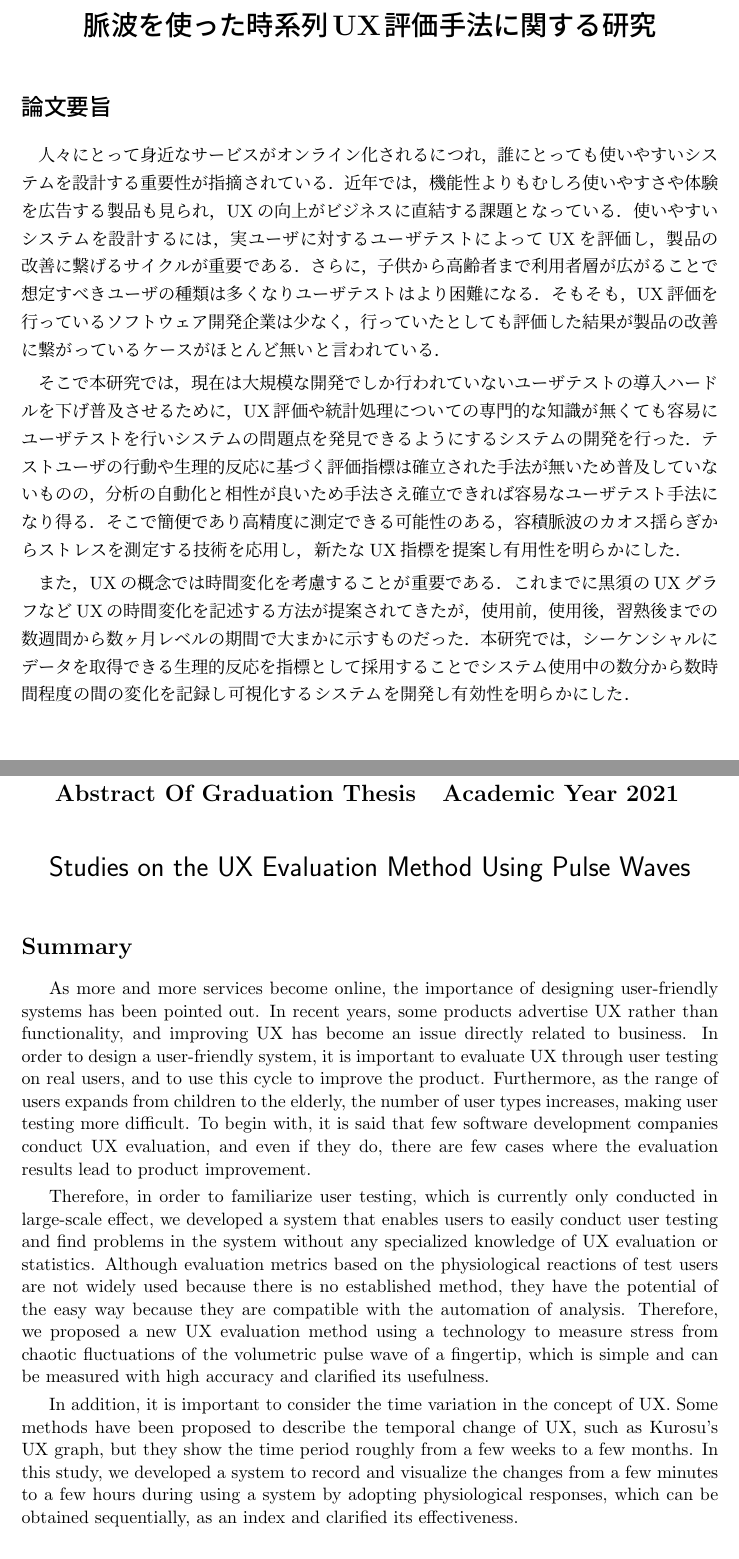
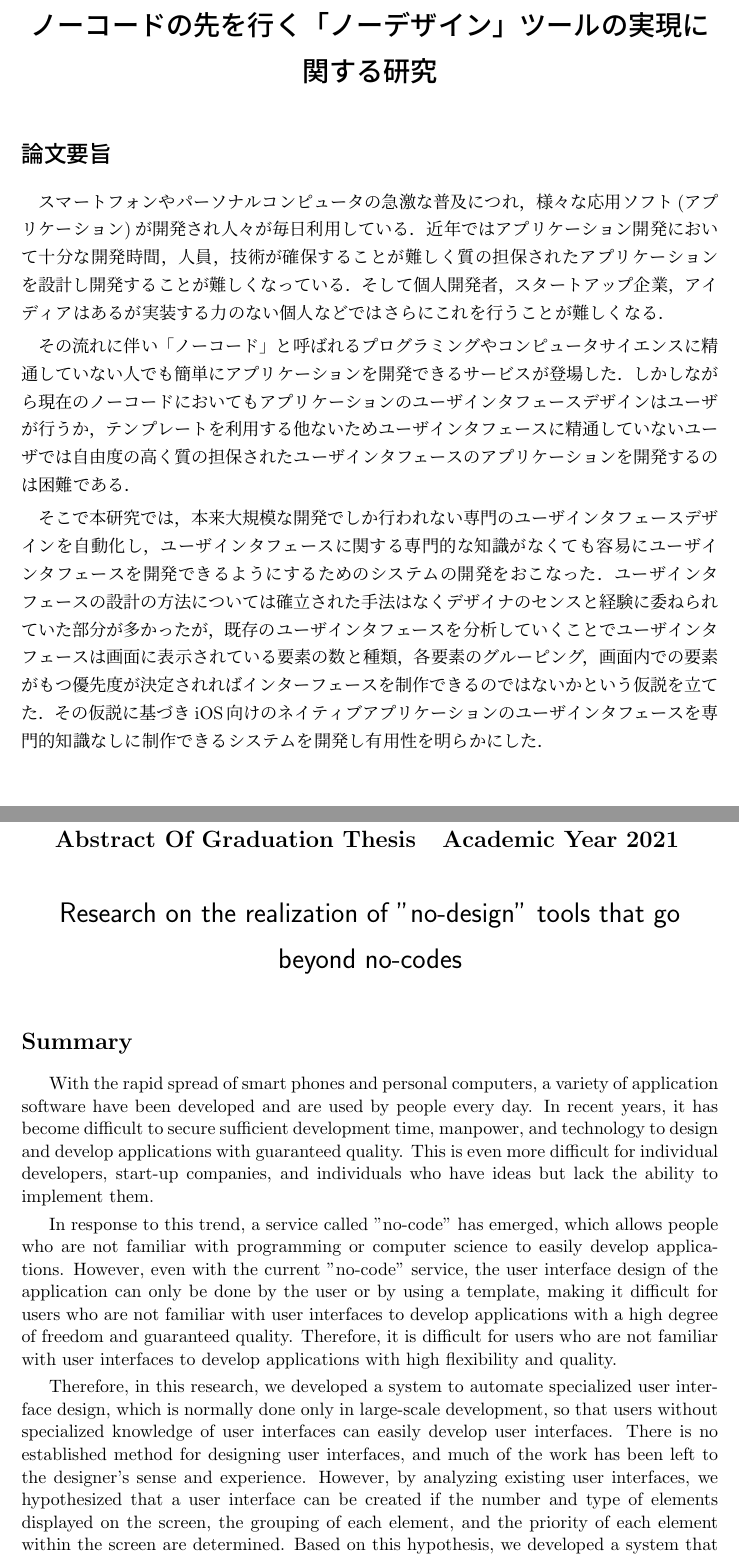
Before and after one commit to masakazozaki/graduation-thesis, a LaTeX thesis (main.tex, which reads 00_abstract.tex): two parts of pages 3 and 5 of 33, joined at a grey line, cut at the place of the change. Compiled offline with pLaTeX and dvipdfmx.

Commit message:
feat: abstruct

```diff
--- a/00_abstract.tex
+++ b/00_abstract.tex
@@ -1,21 +1,19 @@
 
 \begin{jabstract}
 
-人々にとって身近なサービスがオンライン化されるにつれ，誰にとっても使いやすいシステムを設計する重要性が指摘されている．近年では，機能性よりもむしろ使いやすさや体験を広告する製品も見られ，UXの向上がビジネスに直結する課題となっている．使いやすいシステムを設計するには，実ユーザに対するユーザテストによってUXを評価し，製品の改善に繋げるサイクルが重要である．さらに，子供から高齢者まで利用者層が広がることで想定すべきユーザの種類は多くなりユーザテストはより困難になる．そもそも，UX評価を行っているソフトウェア開発企業は少なく，行っていたとしても評価した結果が製品の改善に繋がっているケースがほとんど無いと言われている．
+スマートフォンやパーソナルコンピュータの急激な普及につれ，様々な応用ソフト(アプリケーション)が開発され人々が毎日利用している．近年ではアプリケーション開発において十分な開発時間，人員，技術が確保することが難しく質の担保されたアプリケーションを設計し開発することが難しくなっている．そして個人開発者，スタートアップ企業，アイディアはあるが実装する力のない個人などではさらにこれを行うことが難しくなる．
 
-そこで本研究では，現在は大規模な開発でしか行われていないユーザテストの導入ハードルを下げ普及させるために，UX評価や統計処理についての専門的な知識が無くても容易にユーザテストを行いシステムの問題点を発見できるようにするシステムの開発を行った．テストユーザの行動や生理的反応に基づく評価指標は確立された手法が無いため普及していないものの，分析の自動化と相性が良いため手法さえ確立できれば容易なユーザテスト手法になり得る．そこで簡便であり高精度に測定できる可能性のある，容積脈波のカオス揺らぎからストレスを測定する技術を応用し，新たなUX指標を提案し有用性を明らかにした．
+その流れに伴い「ノーコード」と呼ばれるプログラミングやコンピュータサイエンスに精通していない人でも簡単にアプリケーションを開発できるサービスが登場した．しかしながら現在のノーコードにおいてもアプリケーションのユーザインタフェースデザインはユーザが行うか，テンプレートを利用する他ないためユーザインタフェースに精通していないユーザでは自由度の高く質の担保されたユーザインタフェースのアプリケーションを開発するのは困難である．
 
-また，UXの概念では時間変化を考慮することが重要である．これまでに黒須のUXグラフなどUXの時間変化を記述する方法が提案されてきたが，使用前，使用後，習熟後までの数週間から数ヶ月レベルの期間で大まかに示すものだった．本研究では，シーケンシャルにデータを取得できる生理的反応を指標として採用することでシステム使用中の数分から数時間程度の間の変化を記録し可視化するシステムを開発し有効性を明らかにした．
-
+そこで本研究では，本来大規模な開発でしか行われない専門のユーザインタフェースデザインを自動化し，ユーザインタフェースに関する専門的な知識がなくても容易にユーザインタフェースを開発できるようにするためのシステムの開発をおこなった．ユーザインタフェースの設計の方法については確立された手法はなくデザイナのセンスと経験に委ねられていた部分が多かったが，既存のユーザインタフェースを分析していくことでユーザインタフェースは画面に表示されている要素の数と種類，各要素のグルーピング，画面内での要素がもつ優先度が決定されればインターフェースを制作できるのではないかという仮説を立てた．その仮説に基づきiOS向けのネイティブアプリケーションのユーザインタフェースを専門的知識なしに制作できるシステムを開発し有用性を明らかにした．
 \end{jabstract}
 
 
 \begin{eabstract}
+With the rapid spread of smart phones and personal computers, a variety of application software have been developed and are used by people every day. In recent years, it has become difficult to secure sufficient development time, manpower, and technology to design and develop applications with guaranteed quality. This is even more difficult for individual developers, start-up companies, and individuals who have ideas but lack the ability to implement them.
 
-As more and more services become online, the importance of designing user-friendly systems has been pointed out. In recent years, some products advertise UX rather than functionality, and improving UX has become an issue directly related to business. In order to design a user-friendly system, it is important to evaluate UX through user testing on real users, and to use this cycle to improve the product. Furthermore, as the range of users expands from children to the elderly, the number of user types increases, making user testing more difficult. To begin with, it is said that few software development companies conduct UX evaluation, and even if they do, there are few cases where the evaluation results lead to product improvement.
+In response to this trend, a service called "no-code" has emerged, which allows people who are not familiar with programming or computer science to easily develop applications. However, even with the current "no-code" service, the user interface design of the application can only be done by the user or by using a template, making it difficult for users who are not familiar with user interfaces to develop applications with a high degree of freedom and guaranteed quality. Therefore, it is difficult for users who are not familiar with user interfaces to develop applications with high flexibility and quality.
 
-Therefore, in order to familiarize user testing, which is currently only conducted in large-scale effect, we developed a system that enables users to easily conduct user testing and find problems in the system without any specialized knowledge of UX evaluation or statistics. Although evaluation metrics based on the physiological reactions of test users are not widely used because there is no established method, they have the potential of the easy way because they are compatible with the automation of analysis. Therefore, we proposed a new UX evaluation method using a technology to measure stress from chaotic fluctuations of the volumetric pulse wave of a fingertip, which is simple and can be measured with high accuracy and clarified its usefulness.
-
-In addition, it is important to consider the time variation in the concept of UX. Some methods have been proposed to describe the temporal change of UX, such as Kurosu's UX graph, but they show the time period roughly from a few weeks to a few months. In this study, we developed a system to record and visualize the changes from a few minutes to a few hours during using a system by adopting physiological responses, which can be obtained sequentially, as an index and clarified its effectiveness.
+Therefore, in this research, we developed a system to automate specialized user interface design, which is normally done only in large-scale development, so that users without specialized knowledge of user interfaces can easily develop user interfaces. There is no established method for designing user interfaces, and much of the work has been left to the designer's sense and experience. However, by analyzing existing user interfaces, we hypothesized that a user interface can be created if the number and type of elements displayed on the screen, the grouping of each element, and the priority of each element within the screen are determined. Based on this hypothesis, we developed a system that can create user interfaces for native applications for iOS without specialized knowledge, and clarified its usefulness.
 
 \end{eabstract}
--- a/main.tex
+++ b/main.tex
@@ -37,7 +37,7 @@
 
 % 日本語情報（必要なら）
 \jclass  {卒業論文}                             % 論文種別
-\jtitle    {脈波を使った時系列UX評価手法に関する研究}    % タイトル。改行する場合は\\を入れる
+\jtitle    {ノーコードの先を行く「ノーデザイン」ツールの実現に関する研究}    % タイトル。改行する場合は\\を入れる
 \juniv    {慶應義塾大学}                  % 大学名
 \jfaculty  {環境情報学部}               % 学部、学科
 \jauthor  {尾崎 正和}                       % 著者
@@ -49,7 +49,7 @@
 
 % 英語情報（必要なら）
 \eclass  {Graduation Thesis}                            % 論文種別
-\etitle    {Studies on the UX Evaluation Method Using Pulse Waves}      % タイトル。改行する場合は\\を入れる
+\etitle    {Research on the realization of "no-design" tools that go beyond no-codes}      % タイトル。改行する場合は\\を入れる
 \euniv  {Keio University}                             % 大学名
 \efaculty  {Faculty of Environment and Information Studies}  % 学部、学科
 \eauthor  {Masakaz Ozaki}                           % 著者
```
